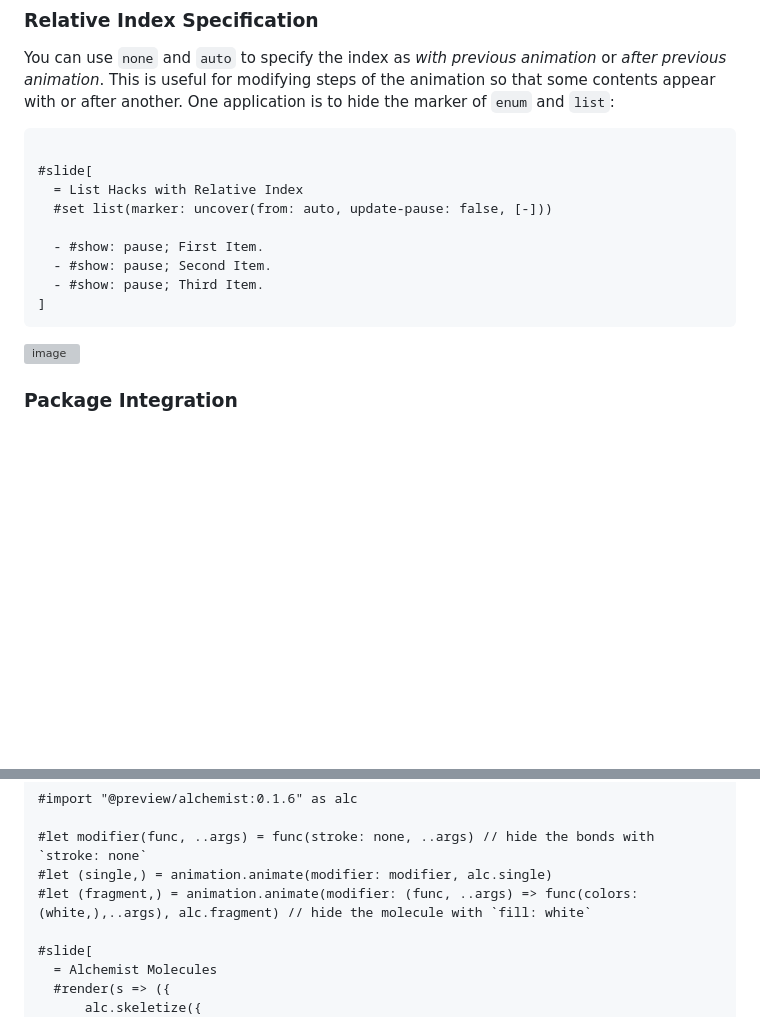
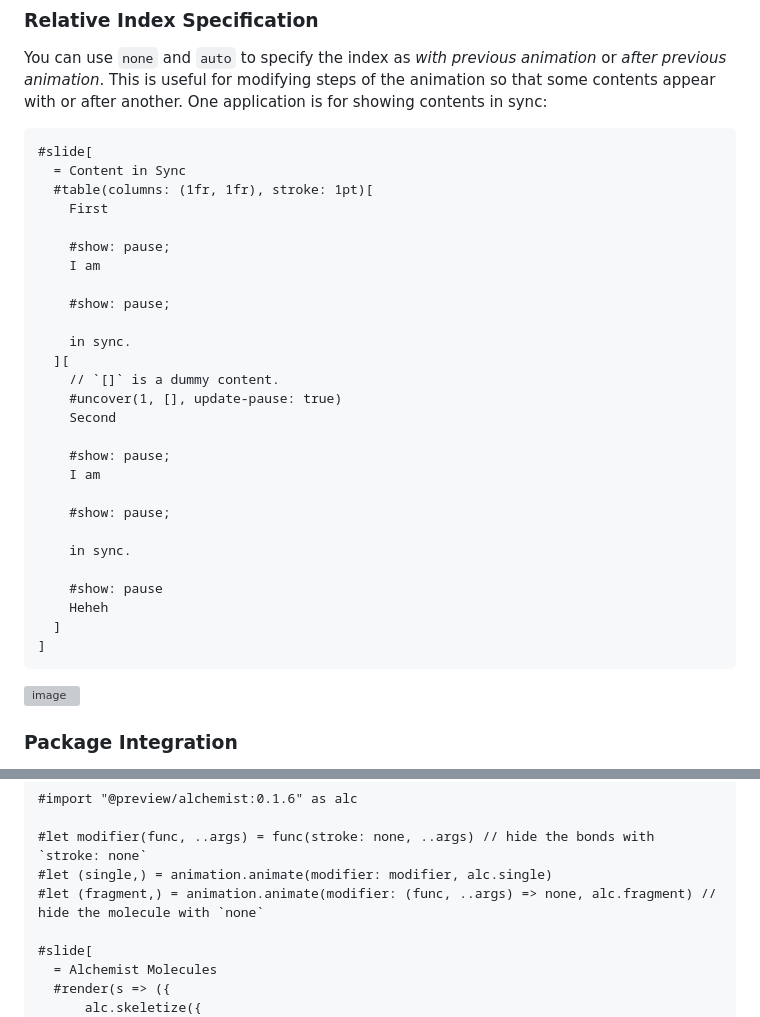
Before and after one commit to pacaunt/typst-presentate, a Markdown page: README.md, 2 parts joined by grey strips. Rendered like a GitHub page; blank space fills up the shorter version; grey boxes are pictures that could not be loaded.

````diff
--- a/README.md
+++ b/README.md
@@ -65,17 +65,35 @@ You can style the slides as you would do with normal Typst document. For example
 ### Relative Index Specification
 You can use `none` and `auto` to specify the index as *with previous animation* or *after previous animation*.
 This is useful for modifying steps of the animation so that some contents appear with or after another.
-One application is to hide the marker of `enum` and `list`:
+One application is for showing contents in sync:
 
 ```typst
+#slide[
+  = Content in Sync
+  #table(columns: (1fr, 1fr), stroke: 1pt)[
+    First
 
-#slide[
-  = List Hacks with Relative Index
-  #set list(marker: uncover(from: auto, update-pause: false, [-]))
+    #show: pause;
+    I am
 
-  - #show: pause; First Item.
-  - #show: pause; Second Item.
-  - #show: pause; Third Item.
+    #show: pause;
+
+    in sync.
+  ][
+    // `[]` is a dummy content.
+    #uncover(1, [], update-pause: true)
+    Second
+
+    #show: pause;
+    I am
+
+    #show: pause;
+
+    in sync.
+
+    #show: pause
+    Heheh
+  ]
 ]
 ```
 
@@ -132,7 +151,7 @@ For example, this molecule animation is created compatible with [Alchemist](http
 
 #let modifier(func, ..args) = func(stroke: none, ..args) // hide the bonds with `stroke: none`
 #let (single,) = animation.animate(modifier: modifier, alc.single)
-#let (fragment,) = animation.animate(modifier: (func, ..args) => func(colors: (white,),..args), alc.fragment) // hide the molecule with `fill: white`
+#let (fragment,) = animation.animate(modifier: (func, ..args) => none, alc.fragment) // hide the molecule with `none`
 
 #slide[
   = Alchemist Molecules
````
Also changed, not shown: other parts of README.md (+4 -2 lines).
